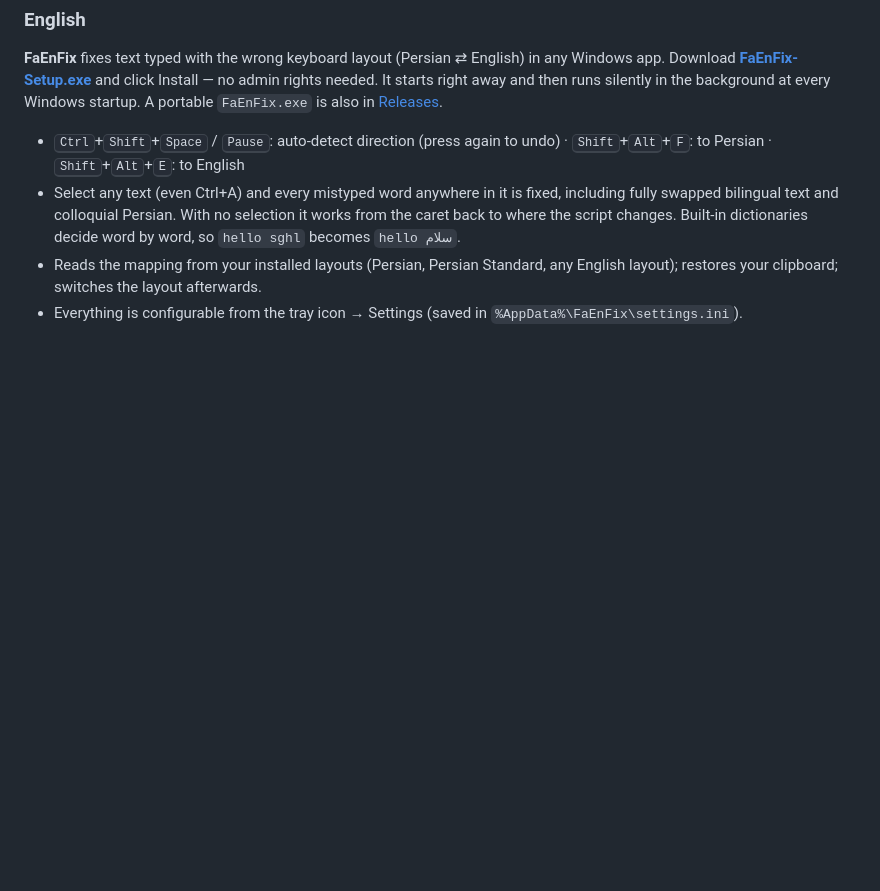
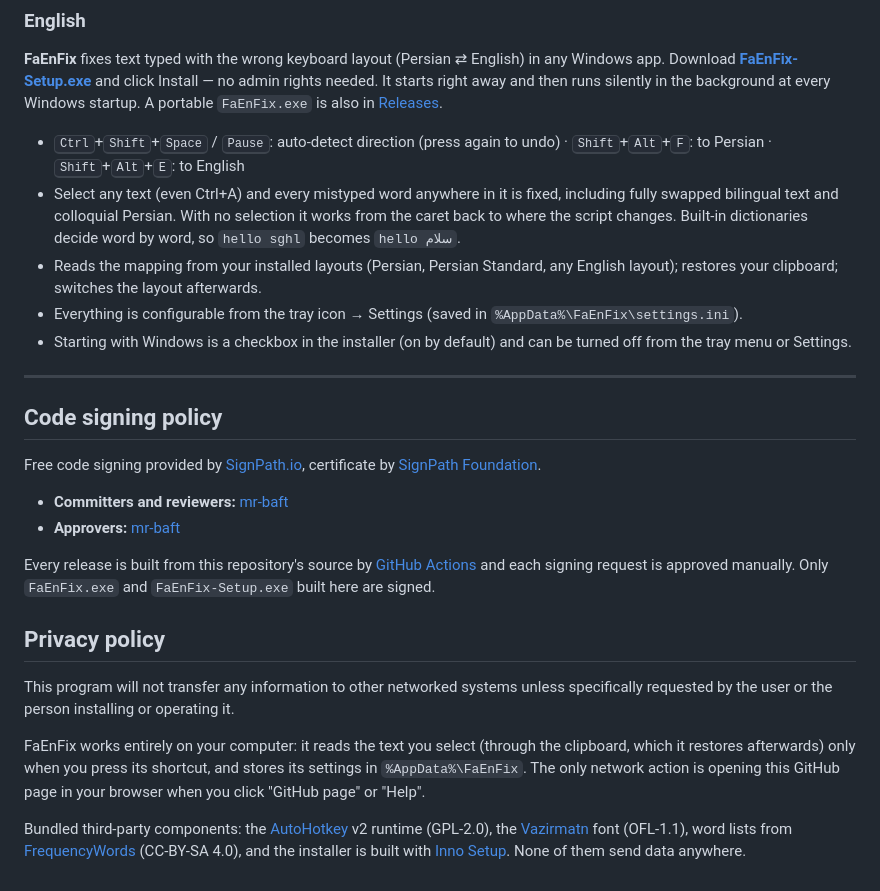
Before and after one commit to mr-baft/FaEnFix, a Markdown page: README.md, the part around one of its changes. Rendered like a GitHub page; blank space fills up the shorter version.

Commit message:
Prepare for SignPath Foundation signing; autorun is an explicit choice
- README: Code signing policy, team roles, privacy policy, third-party components
- Release workflow: optional SignPath signing of exe and installer (enabled by
  repo variables), release notes link to the policies
- Installer: 'Start automatically' task checkbox; portable exe asks in the
  welcome window instead of silently adding itself to startup
- Terminal safety e2e test (cmd, PowerShell, Windows Terminal, VS Code)

Co-Authored-By: Claude Opus 5.5 <noreply@anthropic.com>

```diff
--- a/README.md
+++ b/README.md
@@ -143,3 +145,23 @@ git push origin v1.1.0
 - Select any text (even Ctrl+A) and every mistyped word anywhere in it is fixed, including fully swapped bilingual text and colloquial Persian. With no selection it works from the caret back to where the script changes. Built-in dictionaries decide word by word, so `hello sghl` becomes `hello سلام`.
 - Reads the mapping from your installed layouts (Persian, Persian Standard, any English layout); restores your clipboard; switches the layout afterwards.
 - Everything is configurable from the tray icon → Settings (saved in `%AppData%\FaEnFix\settings.ini`).
+- Starting with Windows is a checkbox in the installer (on by default) and can be turned off from the tray menu or Settings.
+
+---
+
+## Code signing policy
+
+Free code signing provided by [SignPath.io](https://about.signpath.io), certificate by [SignPath Foundation](https://signpath.org).
+
+- **Committers and reviewers:** [mr-baft](https://github.com/mr-baft)
+- **Approvers:** [mr-baft](https://github.com/mr-baft)
+
+Every release is built from this repository's source by [GitHub Actions](.github/workflows/release.yml) and each signing request is approved manually. Only `FaEnFix.exe` and `FaEnFix-Setup.exe` built here are signed.
+
+## Privacy policy
+
+This program will not transfer any information to other networked systems unless specifically requested by the user or the person installing or operating it.
+
+FaEnFix works entirely on your computer: it reads the text you select (through the clipboard, which it restores afterwards) only when you press its shortcut, and stores its settings in `%AppData%\FaEnFix`. The only network action is opening this GitHub page in your browser when you click "GitHub page" or "Help".
+
+Bundled third-party components: the [AutoHotkey](https://www.autohotkey.com) v2 runtime (GPL-2.0), the [Vazirmatn](https://github.com/rastikerdar/vazirmatn) font (OFL-1.1), word lists from [FrequencyWords](https://github.com/hermitdave/FrequencyWords) (CC-BY-SA 4.0), and the installer is built with [Inno Setup](https://jrsoftware.org/isinfo.php). None of them send data anywhere.
```
Also changed, not shown: other parts of README.md (+4 -2 lines), docs/welcome.png, 4 other files.
